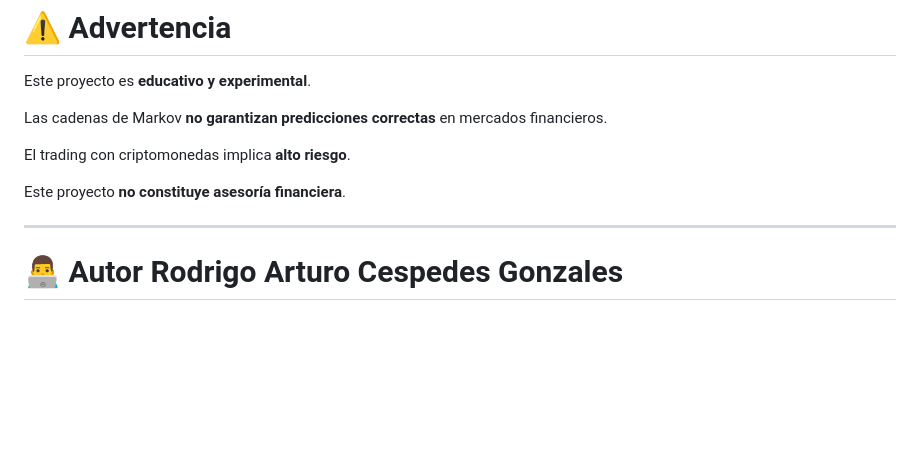
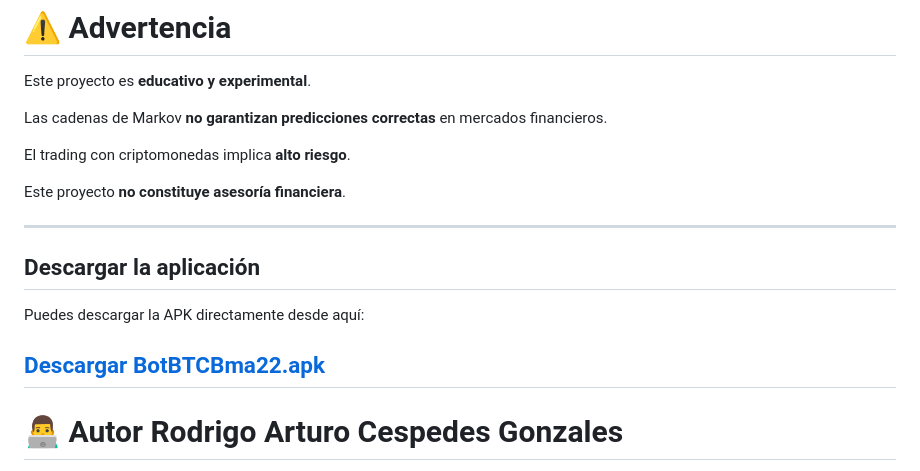
Before and after one commit to Rodrigo-cg/bitcoin_bma22_app, a Markdown page: README.md, the part around the change. Rendered like a GitHub page; blank space fills up the shorter version.

```diff
--- a/README.md
+++ b/README.md
@@ -429,6 +429,12 @@ El trading con criptomonedas implica **alto riesgo**.
 Este proyecto **no constituye asesoría financiera**.
 
 ---
+## Descargar la aplicación
+
+Puedes descargar la APK directamente desde aquí:
+
+[Descargar BotBTCBma22.apk](BotBTCBma22.apk)
+---
 
 # 👨‍💻 Autor Rodrigo Arturo Cespedes Gonzales
 
```
